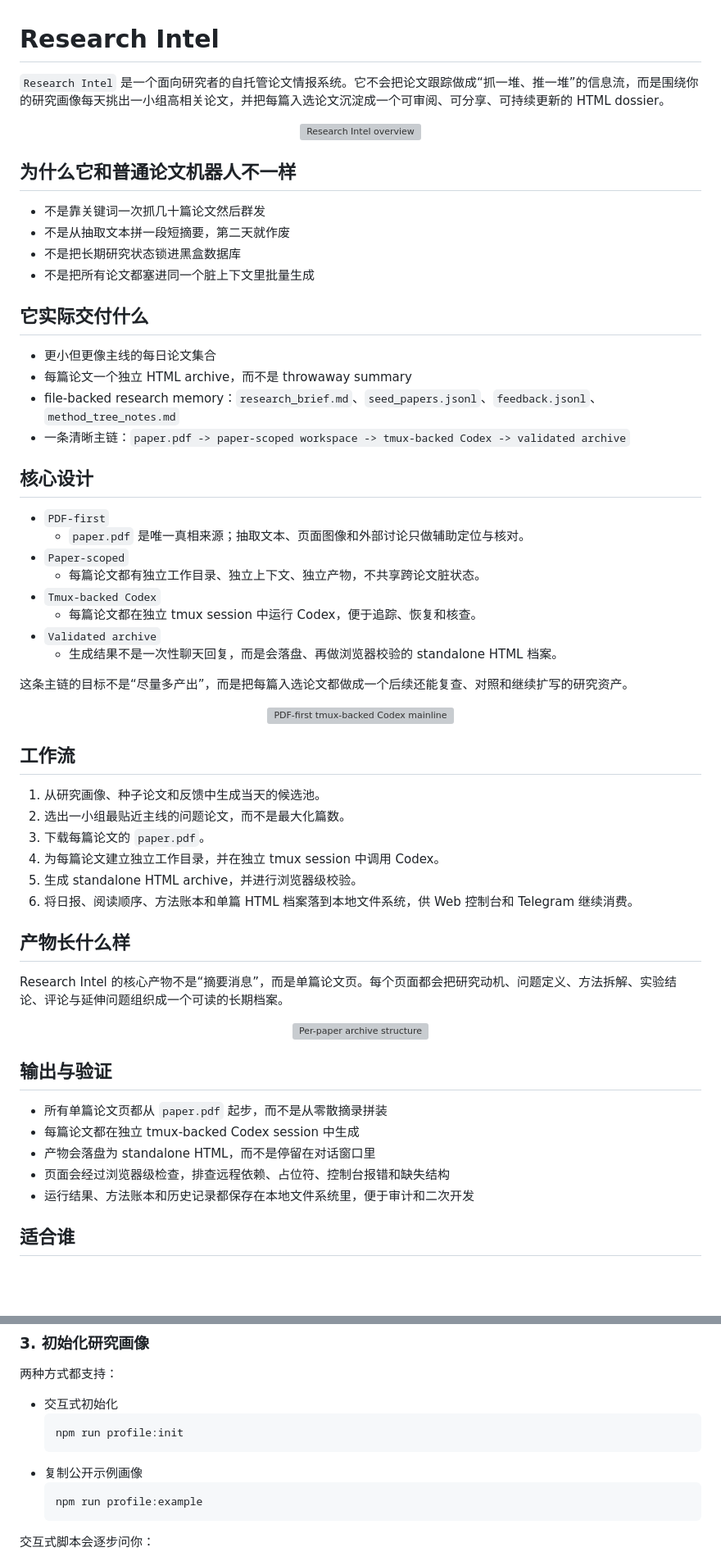
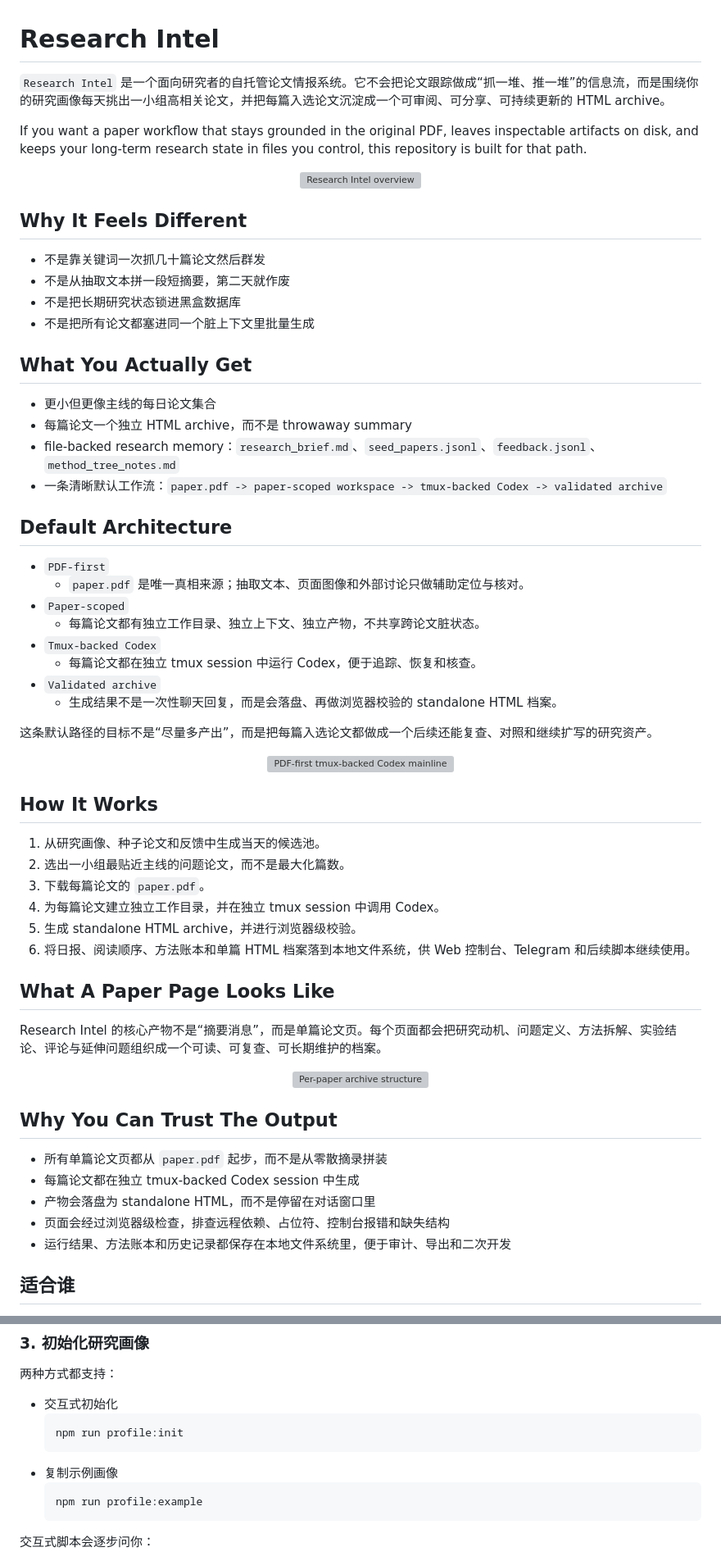
Before and after one commit to cnfjlhj/research-intel, a Markdown page: README.md, 2 parts joined by grey strips. Shown at 82% size. Rendered like a GitHub page; blank space fills up the shorter version; grey boxes are pictures that could not be loaded.

Commit message:
docs(readme): polish public-facing copy

````diff
--- a/README.md
+++ b/README.md
@@ -1,26 +1,28 @@
 # Research Intel
 
-`Research Intel` 是一个面向研究者的自托管论文情报系统。它不会把论文跟踪做成“抓一堆、推一堆”的信息流，而是围绕你的研究画像每天挑出一小组高相关论文，并把每篇入选论文沉淀成一个可审阅、可分享、可持续更新的 HTML dossier。
+`Research Intel` 是一个面向研究者的自托管论文情报系统。它不会把论文跟踪做成“抓一堆、推一堆”的信息流，而是围绕你的研究画像每天挑出一小组高相关论文，并把每篇入选论文沉淀成一个可审阅、可分享、可持续更新的 HTML archive。
+
+If you want a paper workflow that stays grounded in the original PDF, leaves inspectable artifacts on disk, and keeps your long-term research state in files you control, this repository is built for that path.
 
 <p align="center">
   <img src="docs/assets/readme/hero-system.svg" alt="Research Intel overview" width="100%">
 </p>
 
-## 为什么它和普通论文机器人不一样
+## Why It Feels Different
 
 - 不是靠关键词一次抓几十篇论文然后群发
 - 不是从抽取文本拼一段短摘要，第二天就作废
 - 不是把长期研究状态锁进黑盒数据库
 - 不是把所有论文都塞进同一个脏上下文里批量生成
 
-## 它实际交付什么
+## What You Actually Get
 
 - 更小但更像主线的每日论文集合
 - 每篇论文一个独立 HTML archive，而不是 throwaway summary
 - file-backed research memory：`research_brief.md`、`seed_papers.jsonl`、`feedback.jsonl`、`method_tree_notes.md`
-- 一条清晰主链：`paper.pdf -> paper-scoped workspace -> tmux-backed Codex -> validated archive`
+- 一条清晰默认工作流：`paper.pdf -> paper-scoped workspace -> tmux-backed Codex -> validated archive`
 
-## 核心设计
+## Default Architecture
 
 - `PDF-first`
   - `paper.pdf` 是唯一真相来源；抽取文本、页面图像和外部讨论只做辅助定位与核对。
@@ -31,36 +33,36 @@
 - `Validated archive`
   - 生成结果不是一次性聊天回复，而是会落盘、再做浏览器校验的 standalone HTML 档案。
 
-这条主链的目标不是“尽量多产出”，而是把每篇入选论文都做成一个后续还能复查、对照和继续扩写的研究资产。
+这条默认路径的目标不是“尽量多产出”，而是把每篇入选论文都做成一个后续还能复查、对照和继续扩写的研究资产。
 
 <p align="center">
   <img src="docs/assets/readme/pipeline-pdf-first.svg" alt="PDF-first tmux-backed Codex mainline" width="100%">
 </p>
 
-## 工作流
+## How It Works
 
 1. 从研究画像、种子论文和反馈中生成当天的候选池。
 2. 选出一小组最贴近主线的问题论文，而不是最大化篇数。
 3. 下载每篇论文的 `paper.pdf`。
 4. 为每篇论文建立独立工作目录，并在独立 tmux session 中调用 Codex。
 5. 生成 standalone HTML archive，并进行浏览器级校验。
-6. 将日报、阅读顺序、方法账本和单篇 HTML 档案落到本地文件系统，供 Web 控制台和 Telegram 继续消费。
+6. 将日报、阅读顺序、方法账本和单篇 HTML 档案落到本地文件系统，供 Web 控制台、Telegram 和后续脚本继续使用。
 
-## 产物长什么样
+## What A Paper Page Looks Like
 
-Research Intel 的核心产物不是“摘要消息”，而是单篇论文页。每个页面都会把研究动机、问题定义、方法拆解、实验结论、评论与延伸问题组织成一个可读的长期档案。
+Research Intel 的核心产物不是“摘要消息”，而是单篇论文页。每个页面都会把研究动机、问题定义、方法拆解、实验结论、评论与延伸问题组织成一个可读、可复查、可长期维护的档案。
 
 <p align="center">
   <img src="docs/assets/readme/paper-archive.svg" alt="Per-paper archive structure" width="100%">
 </p>
 
-## 输出与验证
+## Why You Can Trust The Output
 
 - 所有单篇论文页都从 `paper.pdf` 起步，而不是从零散摘录拼装
 - 每篇论文都在独立 tmux-backed Codex session 中生成
 - 产物会落盘为 standalone HTML，而不是停留在对话窗口里
 - 页面会经过浏览器级检查，排查远程依赖、占位符、控制台报错和缺失结构
-- 运行结果、方法账本和历史记录都保存在本地文件系统里，便于审计和二次开发
+- 运行结果、方法账本和历史记录都保存在本地文件系统里，便于审计、导出和二次开发
 
 ## 适合谁
 
@@ -151,7 +152,7 @@ cp .env.example .env
   ```bash
   npm run profile:init
   ```
-- 复制公开示例画像
+- 复制示例画像
   ```bash
   npm run profile:example
   ```
````
Also changed, not shown: other parts of README.md (+12 -13 lines).
